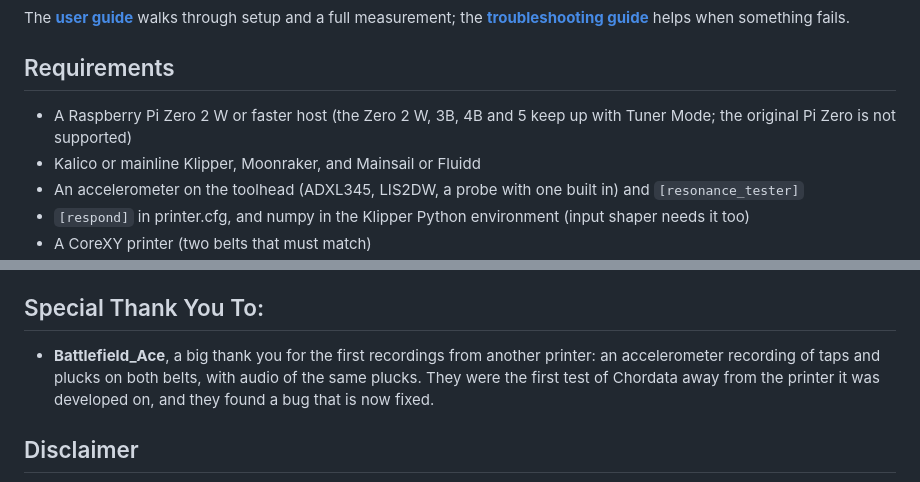
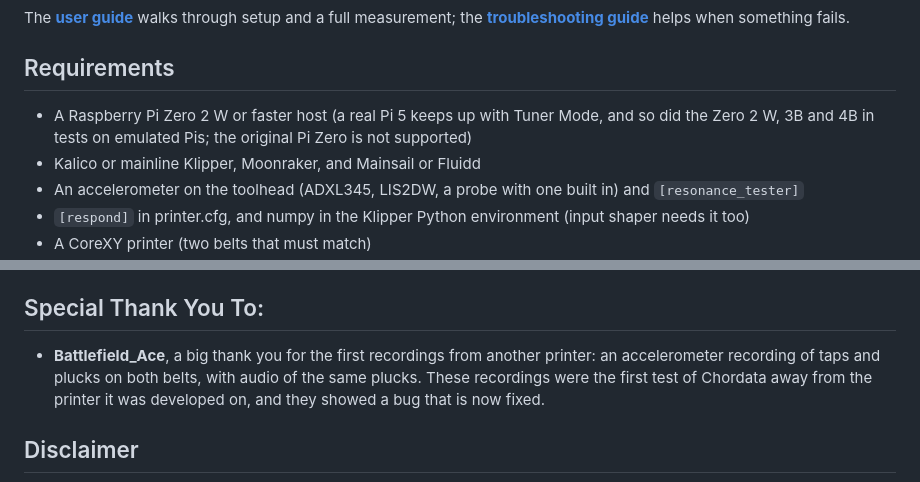
Before and after one commit to HydrateFrequently/Chordata, a Markdown page: README.md, 2 parts joined by grey strips. Drawn GitHub-style.

Commit message:
README: which Pis were real and which emulated; the thank-you's "they" means the recordings
Co-Authored-By: Claude Opus 5.5 <noreply@anthropic.com>

```diff
--- a/README.md
+++ b/README.md
@@ -70,8 +70,8 @@ The **[user guide](docs/USER_GUIDE.md)** walks through setup and a full measurem
 
 ## Requirements
 
-- A Raspberry Pi Zero 2 W or faster host (the Zero 2 W, 3B, 4B and 5 keep up with Tuner Mode; the
-  original Pi Zero is not supported)
+- A Raspberry Pi Zero 2 W or faster host (a real Pi 5 keeps up with Tuner Mode, and so did the Zero 2 W,
+  3B and 4B in tests on emulated Pis; the original Pi Zero is not supported)
 - Kalico or mainline Klipper, Moonraker, and Mainsail or Fluidd
 - An accelerometer on the toolhead (ADXL345, LIS2DW, a probe with one built in) and `[resonance_tester]`
 - `[respond]` in printer.cfg, and numpy in the Klipper Python environment (input shaper needs it too)
@@ -201,8 +201,8 @@ replaced by Tuner Mode), the safety interlocks, the installer hardening, the gui
 ## Special Thank You To:
 
 - **Battlefield_Ace**, a big thank you for the first recordings from another printer: an accelerometer
-  recording of taps and plucks on both belts, with audio of the same plucks. They were the first test of
-  Chordata away from the printer it was developed on, and they found a bug that is now fixed.
+  recording of taps and plucks on both belts, with audio of the same plucks. These recordings were the first
+  test of Chordata away from the printer it was developed on, and they showed a bug that is now fixed.
 
 ## Disclaimer
 
```
